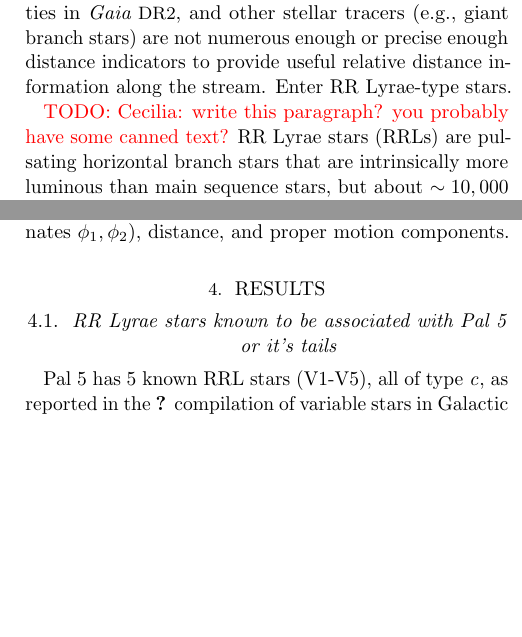
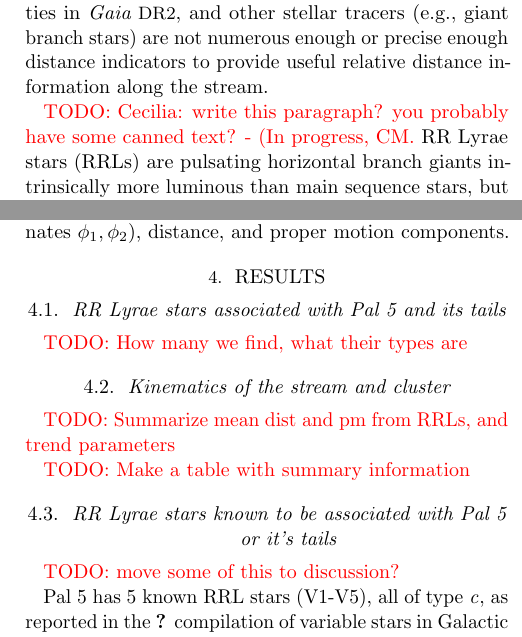
Before and after one commit to adrn/pal5-rrl, a LaTeX paper (paper/main.tex): two parts of the columns of pages 2 and 4 of 7, joined at a grey line, cut so that both start at the same text, the shorter picture padded with empty space. Compiled offline with pdfLaTeX; an older LaTeX class or package is replaced by its successor.

Commit message:
Updates from Overleaf

```diff
--- a/paper/main.tex
+++ b/paper/main.tex
@@ -82,12 +82,11 @@ For example, the leading and trailing tails have significantly different total s
 Given that Pal 5's pericenter is well within the Galactic disk ($r_{\textrm{peri}} \sim 7$--$8~\kpc$), these features could be a sign of perturbations from molecular clouds \citep[e.g.,][]{Amorisco:2016}, interaction with the Galactic bar \citep[e.g.,][]{Pearson:2017}, signatures of past dark matter subhalo encounters \citep[e.g.,][]{Erkal:2017}, or some combination of all of these effects.
 Mapping the stream in all six phase-space dimensions---i.e., combining deep photometry with radial velocity, distance, and proper motion measurements---will enable and motivate improved dynamical models of the stream and more precise constraints on the Galactic mass distribution \citep[e.g.,][]{PriceWhelan:2013}.
 However, at its present distance, main sequence stars are barely detected and have large astrometric uncertainties in \Gaia\ \DR{2}, and other stellar tracers (e.g., giant branch stars) are not numerous enough or precise enough distance indicators to provide useful relative distance information along the stream.
-Enter RR Lyrae-type stars.
+% Enter RR Lyrae-type stars.
 
-\todo{Cecilia: write this paragraph? you probably have some canned text?}
-RR Lyrae stars (RRLs) are pulsating horizontal branch stars that are intrinsically more luminous than main sequence stars, but about $\sim 10,000$ time less numerous.
-HB = good distance indicator.
-The horizontal branch in Pal 5 is bright enough to be observed by Gaia, meaning we can measure kinematic properties of the full stream...
+\todo{Cecilia: write this paragraph? you probably have some canned text? - (In progress, CM.}
+RR Lyrae stars (RRLs) are pulsating horizontal branch giants intrinsically more luminous than main sequence stars, but about $\sim 10,000$ time less numerous. They can be reliably identified based on their photometric variability alone, with little to no contamination from other types of variable stars, and are well known standard candles. Their distances can be estimated based on photometric data alone by means of their period-luminosity relation, with distance errors that go from $\sim8\%$ in the optical to as low as 3\% in the infrared \citep{Neely2017,Sesar2017a}. At its current distance, Pal~5's horizontal branch is bright enough $\G\sim17.3$ to be observed by \Gaia, so it's full extent can be traced and kinematic properties measured with RRLs.
+%meaning we can measure kinematic properties of the full stream...
 \citep{Ibata:2017} found some RRL in pal 5, but no proper motions.
 This is useful for modeling...
 Many stream candidates found in RRL alone \citep{Mateu:2018}.
@@ -216,7 +219,22 @@ For each star, we also compute posterior membership probabilities using the samp
 \end{center}
 \end{figure*}
 
+\subsection{RR Lyrae stars associated with Pal 5 and its tails}
+
+\todo{How many we find, what their types are}
+
+
+\subsection{Kinematics of the stream and cluster}
+
+\todo{Summarize mean dist and pm from RRLs, and trend parameters}
+
+\todo{Make a table with summary information}
+
+
+
 \subsection{RR Lyrae stars known to be associated with Pal 5 or it's tails}
+
+\todo{move some of this to discussion?}
 
 Pal~5 has 5 known RRL stars (V1-V5), all of type \typec, as reported in the \citet{Clement2001} compilation of variable stars in Galactic globular clusters and dating back to \citet{SawyerHogg1973}. Star V2 has a  systemic radial velocity of  $-65\pm16$~\kms~measured by \citet{Vivas2005}.
 
```
Also changed, not shown: paper/tracks.pdf, paper/main.tex (6 more changed lines).
